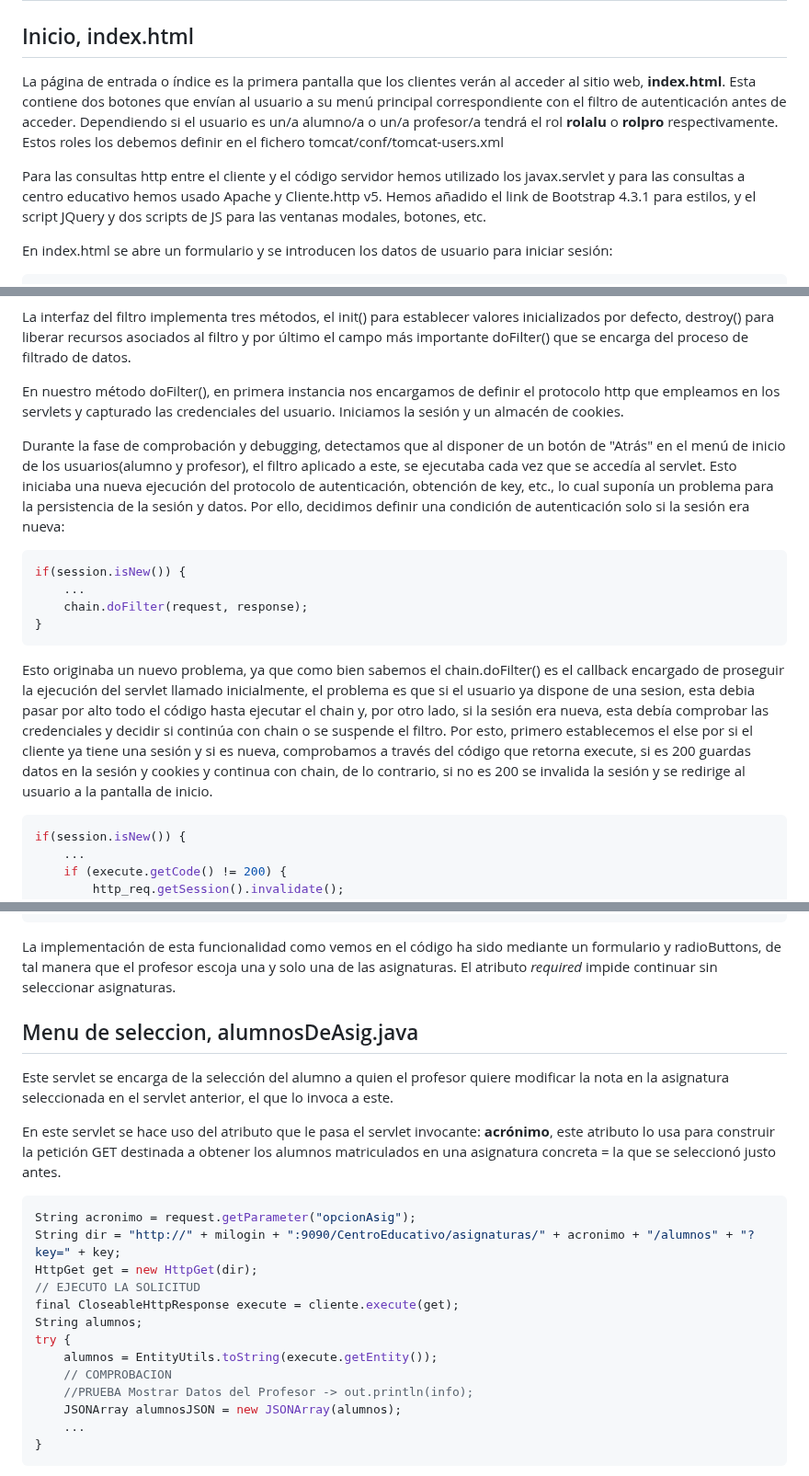
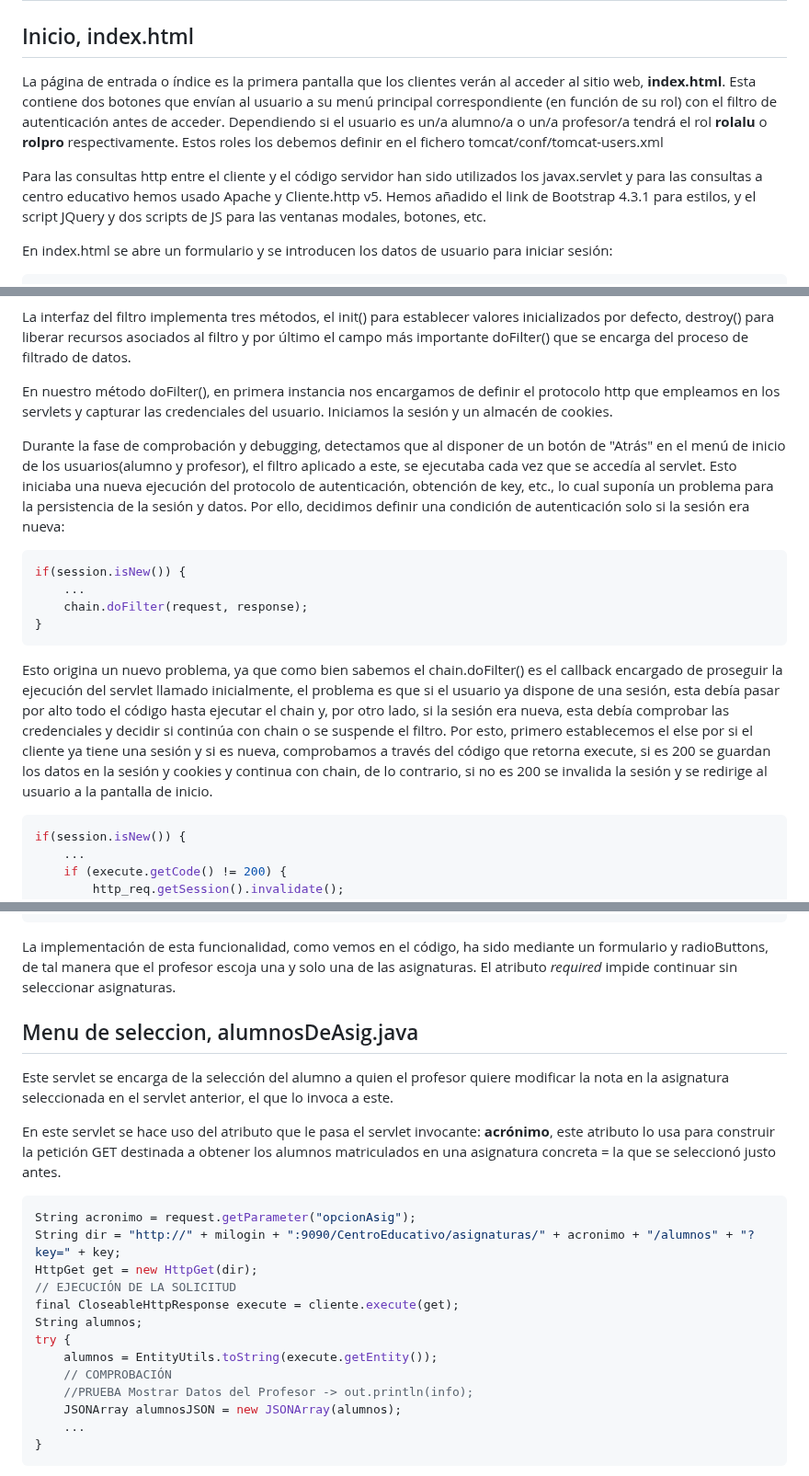
Before and after one commit to diegodev26/DEW-3TI11-L1, a Markdown page: README.md, 3 parts joined by grey strips. Shown at 92% size. Rendered like a GitHub page.

````diff
--- a/README.md
+++ b/README.md
@@ -1,10 +1,10 @@
 # MEMORIA ENTREGA FINAL
 
 ## Inicio, index.html
-La página de entrada o índice es la primera pantalla que los clientes verán al acceder al sitio web, **index.html**. Esta contiene dos botones que envían al usuario a su menú principal correspondiente con el filtro de autenticación antes de acceder.
+La página de entrada o índice es la primera pantalla que los clientes verán al acceder al sitio web, **index.html**. Esta contiene dos botones que envían al usuario a su menú principal correspondiente (en función de su rol) con el filtro de autenticación antes de acceder.
 Dependiendo si el usuario es un/a alumno/a o un/a profesor/a tendrá el rol **rolalu** o **rolpro** respectivamente. Estos roles los debemos definir en el fichero tomcat/conf/tomcat-users.xml
 
-Para las consultas http entre el cliente y el código servidor hemos utilizado los javax.servlet y para las consultas a centro educativo hemos usado Apache y Cliente.http v5.
+Para las consultas http entre el cliente y el código servidor han sido utilizados los javax.servlet y para las consultas a centro educativo hemos usado Apache y Cliente.http v5.
 Hemos añadido el link de Bootstrap 4.3.1 para estilos, y el script JQuery y dos scripts de JS para las ventanas modales, botones, etc.
 
 En index.html se abre un formulario y se introducen los datos de usuario para iniciar sesión:
@@ -43,7 +43,7 @@ El filtro de autorización Authorization.java se ejecuta en el instante en el qu
 
 La interfaz del filtro implementa tres métodos, el init() para establecer valores inicializados por defecto, destroy() para liberar recursos asociados al filtro y por último el campo más importante doFilter() que se encarga del proceso de filtrado de datos.
 
-En nuestro método doFilter(), en primera instancia nos encargamos de definir el protocolo http que empleamos en los servlets y capturado las credenciales del usuario. Iniciamos la sesión y un almacén de cookies.
+En nuestro método doFilter(), en primera instancia nos encargamos de definir el protocolo http que empleamos en los servlets y capturar las credenciales del usuario. Iniciamos la sesión y un almacén de cookies.
 
 Durante la fase de comprobación y debugging, detectamos que al disponer de un botón de "Atrás" en el menú de inicio de los usuarios(alumno y profesor), el filtro aplicado a este, se ejecutaba cada vez que se accedía al servlet. Esto iniciaba una nueva ejecución del protocolo de autenticación, obtención de key, etc., lo cual suponía un problema para la persistencia de la sesión y datos. Por ello, decidimos definir una condición de autenticación solo si la sesión era nueva:
 ```java
@@ -52,7 +52,7 @@ if(session.isNew()) {
     chain.doFilter(request, response);
 }
 ```
-Esto originaba un nuevo problema, ya que como bien sabemos el chain.doFilter() es el callback encargado de proseguir la ejecución del servlet llamado inicialmente, el problema es que si el usuario ya dispone de una sesion, esta debia pasar por alto todo el código hasta ejecutar el chain y, por otro lado, si la sesión era nueva, esta debía comprobar las credenciales y decidir si continúa con chain o se suspende el filtro. Por esto, primero establecemos el else por si el cliente ya tiene una sesión y si es nueva, comprobamos a través del código que retorna execute, si es 200 guardas datos en la sesión y cookies y continua con chain, de lo contrario, si no es 200 se invalida la sesión y se redirige al usuario a la pantalla de inicio.
+Esto origina un nuevo problema, ya que como bien sabemos el chain.doFilter() es el callback encargado de proseguir la ejecución del servlet llamado inicialmente, el problema es que si el usuario ya dispone de una sesión, esta debía pasar por alto todo el código hasta ejecutar el chain y, por otro lado, si la sesión era nueva, esta debía comprobar las credenciales y decidir si continúa con chain o se suspende el filtro. Por esto, primero establecemos el else por si el cliente ya tiene una sesión y si es nueva, comprobamos a través del código que retorna execute, si es 200 se guardan los datos en la sesión y cookies y continua con chain, de lo contrario, si no es 200 se invalida la sesión y se redirige al usuario a la pantalla de inicio.
 ```java
 if(session.isNew()) {
     ...
@@ -299,7 +299,7 @@ for (int i = 0; i < asignaturasJSON.length(); i++) {
 out.println("        <p><button type='submit' class='btn btn-link'>Seleccionar Asignatura</button></p>");
 out.println("    </form>");
 ```
-La implementación de esta funcionalidad como vemos en el código ha sido mediante un formulario y radioButtons, de tal manera que el profesor escoja una y solo una de las asignaturas. El atributo *required* impide continuar sin seleccionar asignaturas.
+La implementación de esta funcionalidad, como vemos en el código, ha sido mediante un formulario y radioButtons, de tal manera que el profesor escoja una y solo una de las asignaturas. El atributo *required* impide continuar sin seleccionar asignaturas.
 
 ## Menu de seleccion, alumnosDeAsig.java
 Este servlet se encarga de la selección del alumno a quien el profesor quiere modificar la nota en la asignatura seleccionada en el servlet anterior, el que lo invoca a este.
@@ -310,12 +310,12 @@ En este servlet se hace uso del atributo que le pasa el servlet invocante: **acr
 String acronimo = request.getParameter("opcionAsig");
 String dir = "http://" + milogin + ":9090/CentroEducativo/asignaturas/" + acronimo + "/alumnos" + "?key=" + key;
 HttpGet get = new HttpGet(dir);
-// EJECUTO LA SOLICITUD
+// EJECUCIÓN DE LA SOLICITUD
 final CloseableHttpResponse execute = cliente.execute(get);
 String alumnos;
 try {
     alumnos = EntityUtils.toString(execute.getEntity());
-    // COMPROBACION
+    // COMPROBACIÓN
     //PRUEBA Mostrar Datos del Profesor -> out.println(info);
     JSONArray alumnosJSON = new JSONArray(alumnos);
     ...
````
Also changed, not shown: other parts of README.md (+16 -16 lines).
